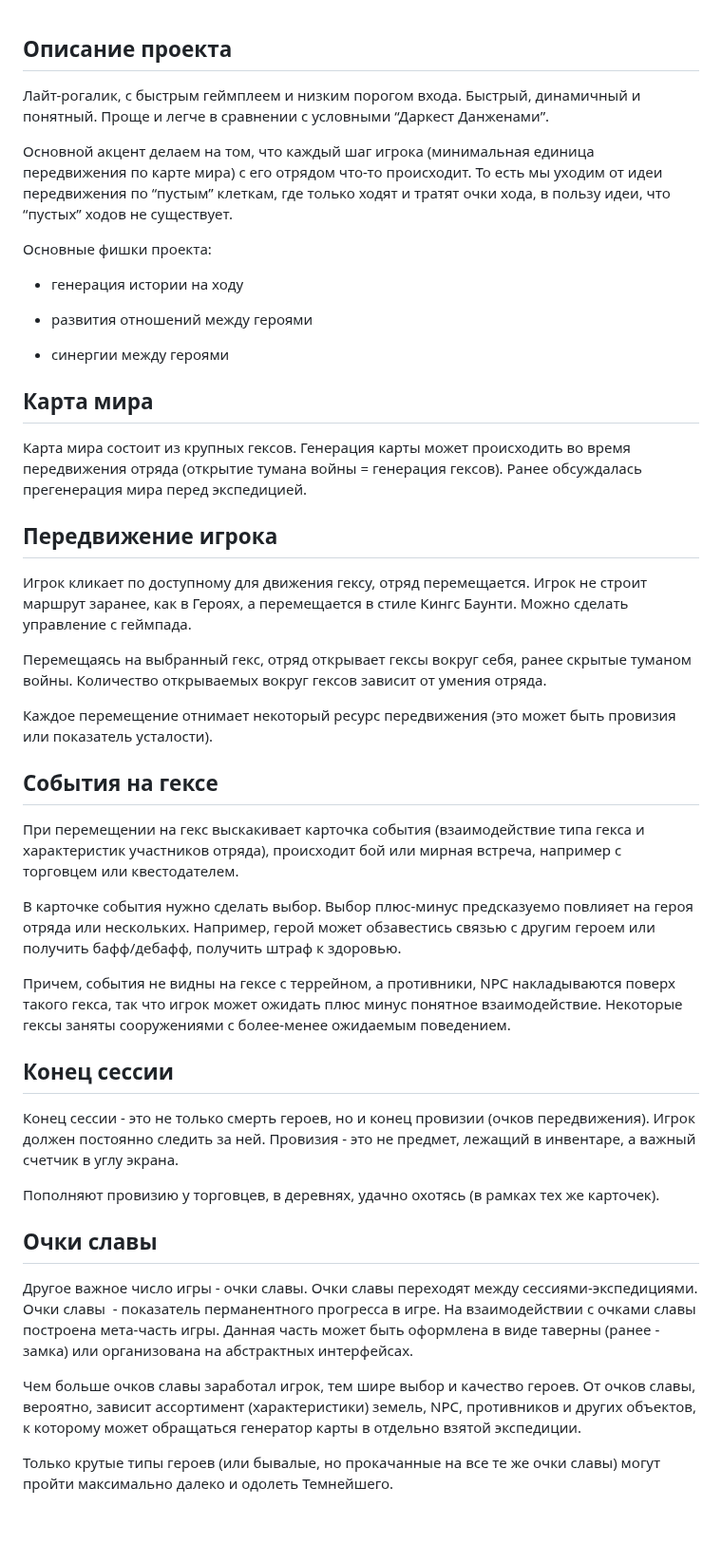
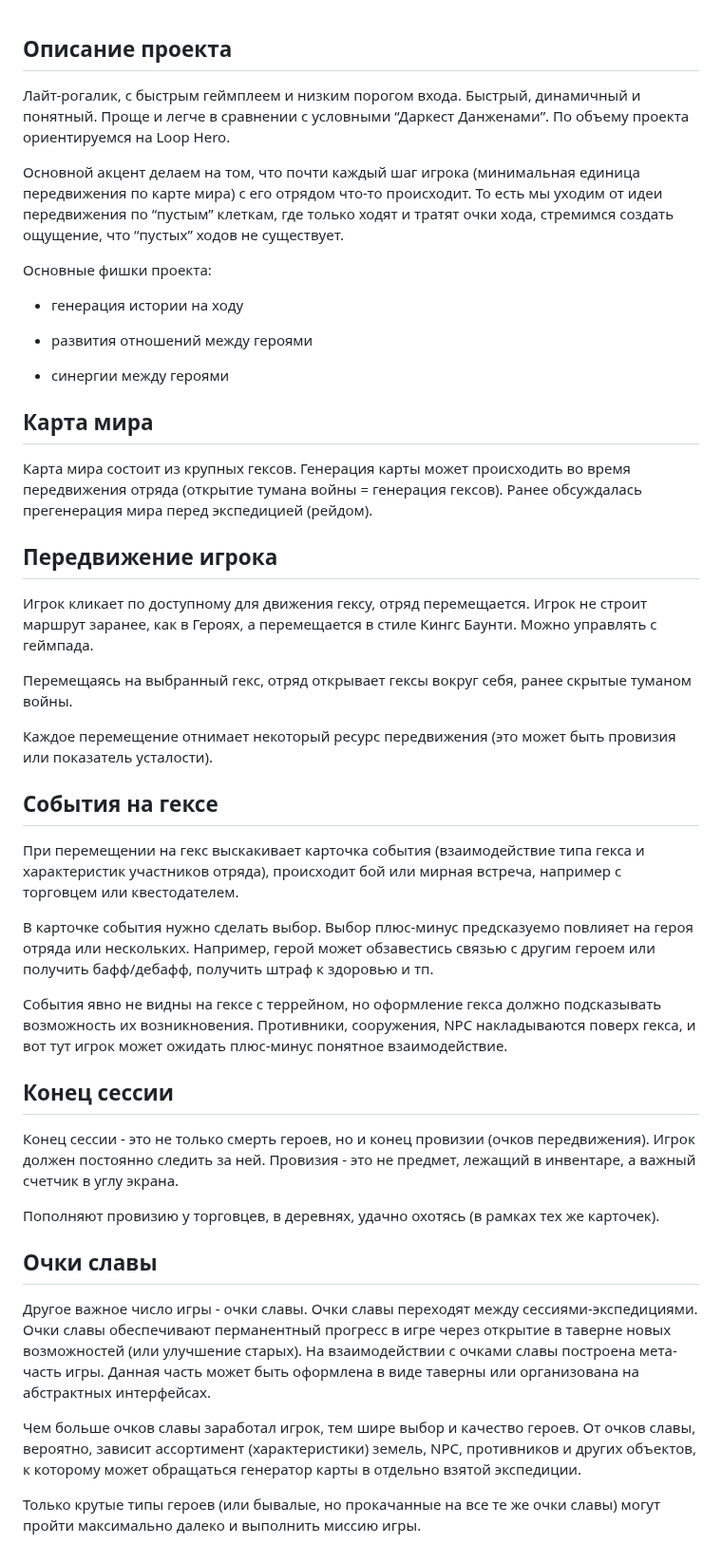
Before and after one commit to Arteg0r/DRKB, a Markdown page: Concepts/Уточнение концепции.md, the part around the change. Shown at 95% size. GitHub-like rendering; blank space fills up the shorter version.

```diff
--- a/Concepts/Уточнение концепции.md
+++ b/Concepts/Уточнение концепции.md
@@ -1,10 +1,10 @@
 ## Описание проекта
 
-Лайт-рогалик, с быстрым геймплеем и низким порогом входа. Быстрый, динамичный и понятный. Проще и легче в сравнении с условными “Даркест Данженами”.
+Лайт-рогалик, с быстрым геймплеем и низким порогом входа. Быстрый, динамичный и понятный. Проще и легче в сравнении с условными “Даркест Данженами”. По объему проекта ориентируемся на Loop Hero.
 
 
 
-Основной акцент делаем на том, что каждый шаг игрока (минимальная единица передвижения по карте мира) с его отрядом что-то происходит. То есть мы уходим от идеи передвижения по “пустым” клеткам, где только ходят и тратят очки хода, в пользу идеи, что “пустых” ходов не существует.
+Основной акцент делаем на том, что почти каждый шаг игрока (минимальная единица передвижения по карте мира) с его отрядом что-то происходит. То есть мы уходим от идеи передвижения по “пустым” клеткам, где только ходят и тратят очки хода, стремимся создать ощущение, что “пустых” ходов не существует.
 
 
 
@@ -23,17 +23,17 @@
 
 ## Карта мира
 
-Карта мира состоит из крупных гексов. Генерация карты может происходить во время передвижения отряда (открытие тумана войны = генерация гексов). Ранее обсуждалась прегенерация мира перед экспедицией.
+Карта мира состоит из крупных гексов. Генерация карты может происходить во время передвижения отряда (открытие тумана войны = генерация гексов). Ранее обсуждалась прегенерация мира перед экспедицией (рейдом).
 
 
 
 ## Передвижение игрока
 
-Игрок кликает по доступному для движения гексу, отряд перемещается. Игрок не строит маршрут заранее, как в Героях, а перемещается в стиле Кингс Баунти. Можно сделать управление с геймпада.
+Игрок кликает по доступному для движения гексу, отряд перемещается. Игрок не строит маршрут заранее, как в Героях, а перемещается в стиле Кингс Баунти. Можно  управлять с геймпада.
 
 
 
-Перемещаясь на выбранный гекс, отряд открывает гексы вокруг себя, ранее скрытые туманом войны. Количество открываемых вокруг гексов зависит от умения отряда.
+Перемещаясь на выбранный гекс, отряд открывает гексы вокруг себя, ранее скрытые туманом войны.
 
 
 
@@ -47,11 +47,11 @@
 
 
 
-В карточке события нужно сделать выбор. Выбор плюс-минус предсказуемо повлияет на героя отряда или нескольких. Например, герой может обзавестись связью с другим героем или получить бафф/дебафф, получить штраф к здоровью.
+В карточке события нужно сделать выбор. Выбор плюс-минус предсказуемо повлияет на героя отряда или нескольких. Например, герой может обзавестись связью с другим героем или получить бафф/дебафф, получить штраф к здоровью и тп.
 
 
 
-Причем, события не видны на гексе c террейном, а противники, NPC накладываются поверх такого гекса, так что игрок может ожидать плюс минус понятное взаимодействие. Некоторые гексы заняты сооружениями с более-менее ожидаемым поведением.
+События явно не видны на гексе c террейном, но оформление гекса должно подсказывать возможность их возникновения. Противники, сооружения, NPC накладываются поверх гекса, и вот тут игрок может ожидать плюс-минус понятное взаимодействие.
 
 
 
@@ -67,7 +67,7 @@
 
 ## Очки славы
 
-Другое важное число игры - очки славы. Очки славы переходят между сессиями-экспедициями. Очки славы  - показатель перманентного прогресса в игре. На взаимодействии с очками славы построена мета-часть игры. Данная часть может быть оформлена в виде таверны (ранее - замка) или организована на абстрактных интерфейсах.
+Другое важное число игры - очки славы. Очки славы переходят между сессиями-экспедициями. Очки славы обеспечивают перманентный прогресс в игре через открытие в таверне новых возможностей (или улучшение старых). На взаимодействии с очками славы построена мета-часть игры. Данная часть может быть оформлена в виде таверны или организована на абстрактных интерфейсах.
 
 
 
@@ -75,4 +75,4 @@
 
 
 
-Только крутые типы героев (или бывалые, но прокачанные на все те же очки славы) могут пройти максимально далеко и одолеть Темнейшего.
+Только крутые типы героев (или бывалые, но прокачанные на все те же очки славы) могут пройти максимально далеко и выполнить миссию игры.
```
Also changed, not shown: Concepts/Концепция мира и подача.md (+4 -4 lines), Concepts/Уточнение концепции фев.23.md (+10 -4 lines), values&resources_map.jpg (added).
